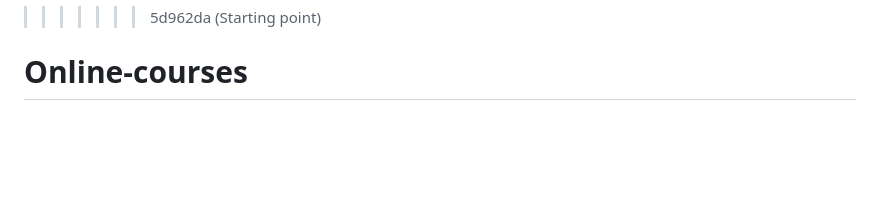
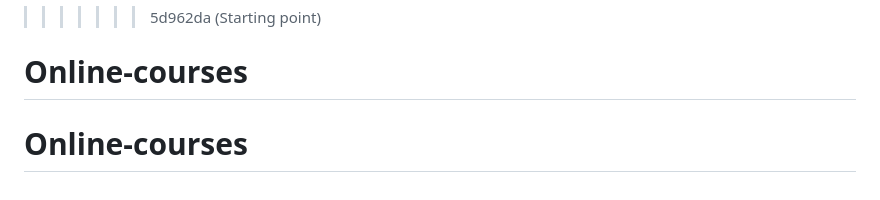
Before and after one commit to lucachak/Online-courses, a Markdown page: README.md, the part around the change. Drawn GitHub-style; blank space fills up the shorter version.

```diff
--- a/README.md
+++ b/README.md
@@ -183,3 +183,4 @@ MIT License
 
 >>>>>>> 5d962da (Starting point)
 # Online-courses
+# Online-courses
```
